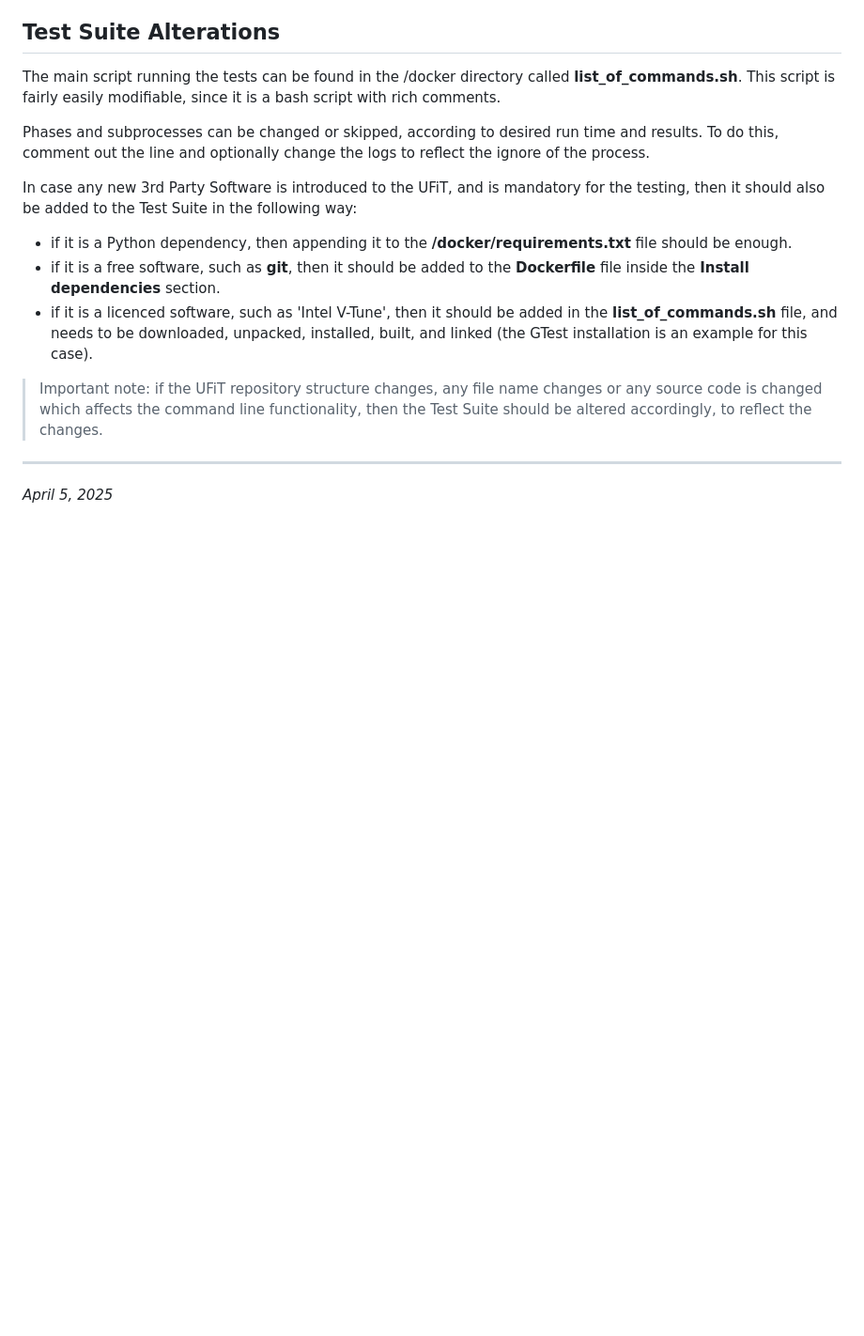
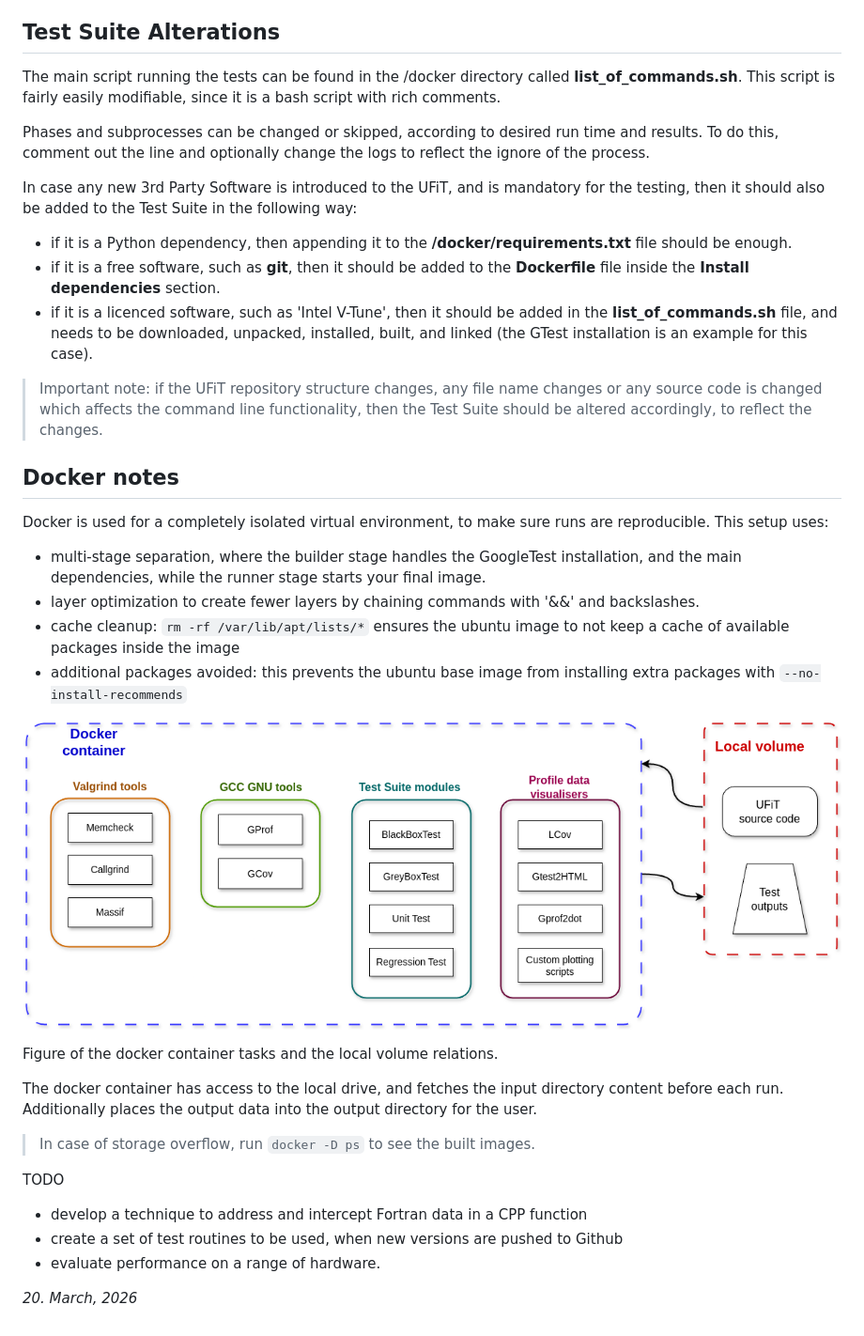
Before and after one commit to gergelyhornyak/UFiT_TestSuite, a Markdown page: docs/Documentation.md, the part around one of its changes. Shown at 94% size. GitHub-like rendering; blank space fills up the shorter version.

```diff
--- a/docs/Documentation.md
+++ b/docs/Documentation.md
@@ -102,6 +93,26 @@ In case any new 3rd Party Software is introduced to the UFiT, and is mandatory f
 
 > Important note: if the UFiT repository structure changes, any file name changes or any source code is changed which affects the command line functionality, then the Test Suite should be altered accordingly, to reflect the changes.
 
----
+## Docker notes
 
-*April 5, 2025*
+Docker is used for a completely isolated virtual environment, to make sure runs are reproducible. This setup uses:
+- multi-stage separation, where the builder stage handles the GoogleTest installation, and the main dependencies, while the runner stage starts your final image.
+- layer optimization to create fewer layers by chaining commands with '&&' and backslashes.
+- cache cleanup: `rm -rf /var/lib/apt/lists/*` ensures the ubuntu image to not keep a cache of available packages inside the image
+- additional packages avoided: this prevents the ubuntu base image from installing extra packages with `--no-install-recommends`
+
+![docker layout](../images/structure.png)
+
+Figure of the docker container tasks and the local volume relations.
+
+The docker container has access to the local drive, and fetches the input directory content before each run. Additionally places the output data into the output directory for the user.
+
+> In case of storage overflow, run `docker -D ps` to see the built images.
+
+TODO
+
+- develop a technique to address and intercept Fortran data in a CPP function
+- create a set of test routines to be used, when new versions are pushed to Github
+- evaluate performance on a range of hardware.
+
+*20. March, 2026*
```
Also changed, not shown: other parts of docs/Documentation.md (+11 -20 lines).
